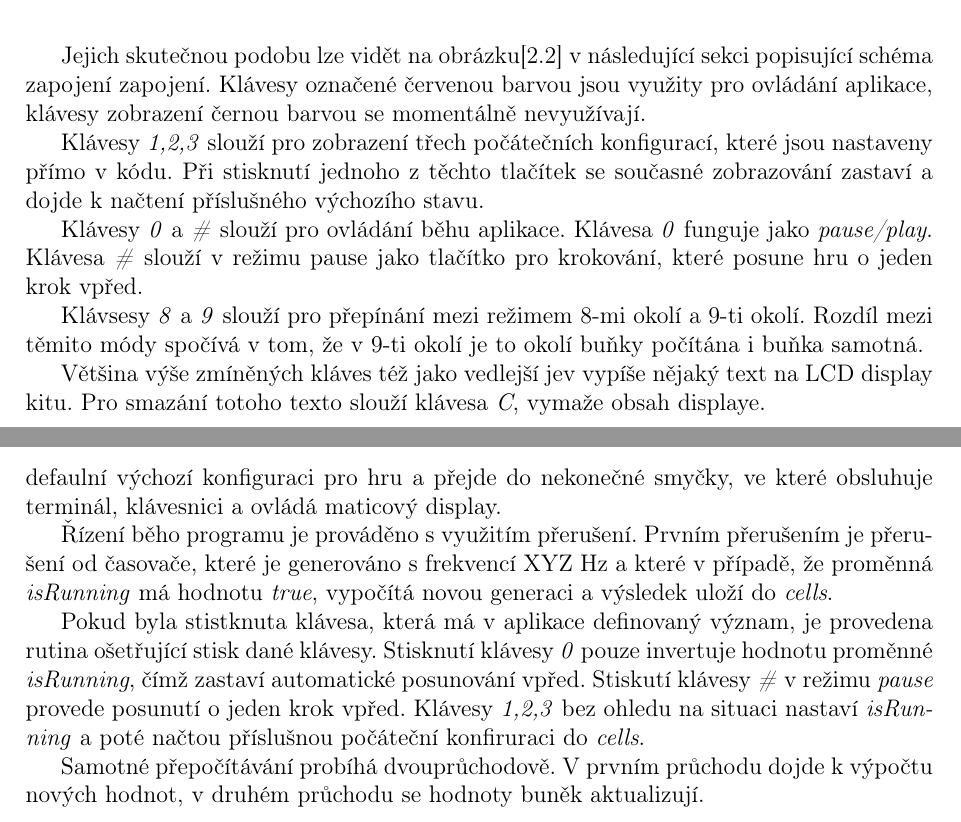
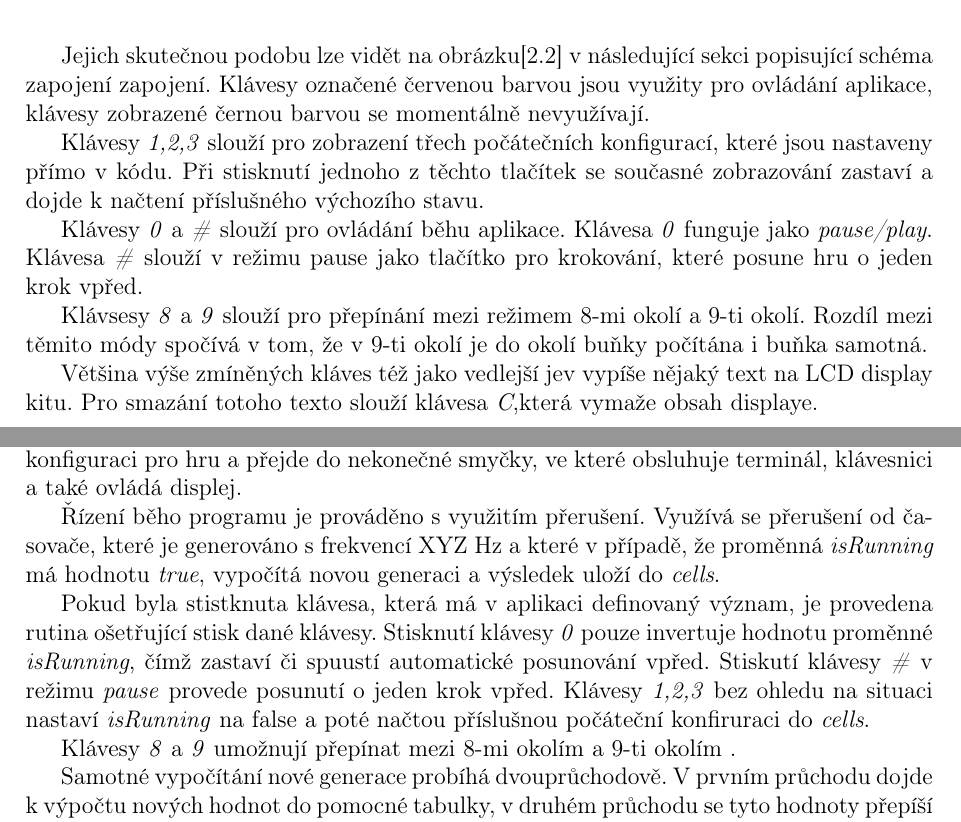
Before and after one commit to d-kozak/imp-proj, a LaTeX document (dokumentace.tex): two parts of pages 3 and 5 of 6 before the commit and two parts of pages 3 and 5 of 7 after it, joined at a grey line, cut so that both start at the same text. Compiled offline with pdfLaTeX.

Commit message:
finish documentation

```diff
--- a/dokumentace.tex
+++ b/dokumentace.tex
@@ -72,15 +72,15 @@ Celý projekt se ovládá za pomoci tlačítek, která jsou součástí fitkitu.
 \end{minipage}
 
 
-Jejich skutečnou podobu lze vidět na obrázku[\ref{foto}] v následující sekci popisující schéma zapojení zapojení. Klávesy označené červenou barvou jsou využity pro ovládání aplikace, klávesy zobrazení černou barvou se momentálně nevyužívají.
+Jejich skutečnou podobu lze vidět na obrázku[\ref{foto}] v následující sekci popisující schéma zapojení zapojení. Klávesy označené červenou barvou jsou využity pro ovládání aplikace, klávesy zobrazené černou barvou se momentálně nevyužívají.
 
 Klávesy \textit{1,2,3} slouží pro zobrazení třech počátečních konfigurací, které jsou nastaveny přímo v kódu. Při stisknutí jednoho z těchto tlačítek se současné zobrazování zastaví a dojde k načtení příslušného výchozího stavu.
 
 Klávesy \textit{0} a \textit{\#} slouží pro ovládání běhu aplikace. Klávesa \textit{0} funguje jako \textit{pause/play}. Klávesa \textit{\#} slouží v režimu pause jako tlačítko pro krokování, které posune hru o jeden krok vpřed.
 
-Klávsesy \textit{8} a \textit{9} slouží pro přepínání mezi režimem 8-mi okolí a 9-ti okolí. Rozdíl mezi těmito módy spočívá v tom, že v 9-ti okolí je to okolí buňky počítána i buňka samotná.
+Klávsesy \textit{8} a \textit{9} slouží pro přepínání mezi režimem 8-mi okolí a 9-ti okolí. Rozdíl mezi těmito módy spočívá v tom, že v 9-ti okolí je do okolí buňky počítána i buňka samotná.
 
-Většina výše zmíněných kláves též jako vedlejší jev vypíše nějaký text na LCD display kitu. Pro smazání totoho texto slouží klávesa \textit{C}, vymaže obsah displaye.
+Většina výše zmíněných kláves též jako vedlejší jev vypíše nějaký text na LCD display kitu. Pro smazání totoho texto slouží klávesa \textit{C},která vymaže obsah displaye.
 
 \subsection{Schéma zapojení}
 Maticový display je připojen přímo na porty mikrokontroléru. Ten jej přes tyto porty ovládá. Zapojení můžete vidět v následující tabulce.
@@ -140,12 +146,14 @@ Pro větší názornost je též přiložen obrázek samotného zapojení.
 \subsection{Popis způsobu řešení}
-Stav programu je uchováván v globálních proměnných. Nejdůležitější proměnné jsou pole 8x8 \textit{cells} reprezentující současný stav a také proměnná boolovského typu \textit{isRunning} určující, zda se simulace má sama chýbat kupředu či nikoliv. Hlavní funkce main nainicialuzuje mcu i fpga, povolí přerušení od klávesnice a časovače. Následně také vybere defaulní výchozí konfiguraci pro hru a přejde do nekonečné smyčky, ve které obsluhuje terminál, klávesnici a ovládá maticový display.
+Stav programu je uchováván v globálních proměnných. Nejdůležitější proměnné jsou pole 8x8 \textit{cells} reprezentující současný stav a také proměnná boolovského typu \textit{isRunning} určující, zda se simulace má sama chýbat kupředu či nikoliv. Hlavní funkce main nainicialuzuje mcu i fpga a povolí přerušení od časovače. Následně také vybere defaultní výchozí konfiguraci pro hru a přejde do nekonečné smyčky, ve které obsluhuje terminál, klávesnici a také ovládá displej.
 
-Řízení běho programu je prováděno s využitím přerušení. Prvním přerušením je přerušení od časovače, které je generováno s frekvencí XYZ Hz a které v případě, že proměnná \textit{isRunning} má hodnotu \textit{true}, vypočítá novou generaci a výsledek uloží do \textit{cells}.
+Řízení běho programu je prováděno s využitím přerušení. Využívá se přerušení od časovače, které je generováno s frekvencí XYZ Hz a které v případě, že proměnná \textit{isRunning} má hodnotu \textit{true}, vypočítá novou generaci a výsledek uloží do \textit{cells}.
 
 
-Pokud byla stistknuta klávesa, která má v aplikace definovaný význam, je provedena rutina ošetřující stisk dané klávesy.
-Stisknutí klávesy \textit{0} pouze invertuje hodnotu proměnné \textit{isRunning}, čímž zastaví automatické posunování vpřed. Stiskutí klávesy \textit{\#} v režimu \textit{pause} provede posunutí o jeden krok vpřed. Klávesy \textit{1,2,3} bez ohledu na situaci nastaví \textit{isRunning} a poté načtou příslušnou počáteční konfiruraci do \textit{cells}.
+Pokud byla stistknuta klávesa, která má v aplikaci definovaný význam, je provedena rutina ošetřující stisk dané klávesy.
+Stisknutí klávesy \textit{0} pouze invertuje hodnotu proměnné \textit{isRunning}, čímž zastaví či spuustí automatické posunování vpřed. Stiskutí klávesy \textit{\#} v režimu \textit{pause} provede posunutí o jeden krok vpřed. Klávesy \textit{1,2,3} bez ohledu na situaci nastaví \textit{isRunning} na false a poté načtou příslušnou počáteční konfiruraci do \textit{cells}.
 
-Samotné přepočítávání probíhá dvouprůchodově. V prvním průchodu dojde k výpočtu nových hodnot, v druhém průchodu se hodnoty buněk aktualizují.
+Klávesy \textit{8} a \textit{9} umožnují přepínat mezi 8-mi okolím a 9-ti okolím .
+
+Samotné vypočítání nové generace probíhá dvouprůchodově. V prvním průchodu dojde k výpočtu nových hodnot do pomocné tabulky, v druhém průchodu se tyto hodnoty přepíší do hlavní tabulky.
 
 \section{Závěrečné shrnutí}
```
Also changed, not shown: images/display.png, images/fitkit.jpg, images/fitkit2.jpg (added), dokumentace.tex (25 more changed lines), 2 other files.
